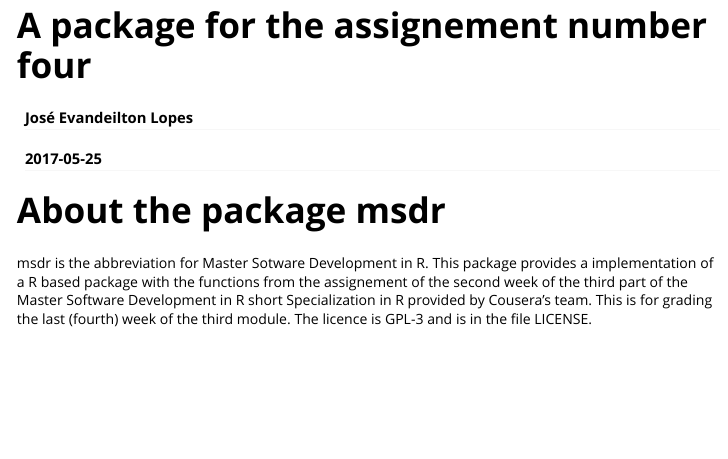
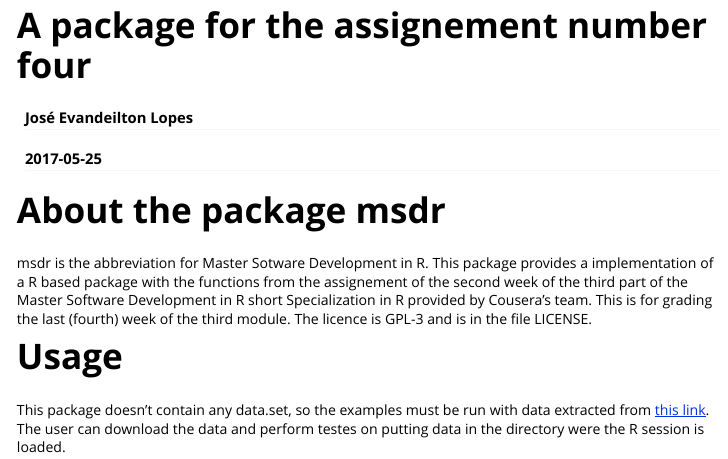
Before and after one commit to evandeilton/msdr, an R Markdown document (vignettes/About_package.Rmd): the page in a window 1100 px wide, from its top. Rendered offline with R 4.5, knitr and Pandoc, with nearby package versions.

Commit message:
Update vignette

```diff
--- a/vignettes/About_package.Rmd
+++ b/vignettes/About_package.Rmd
@@ -12,3 +12,7 @@ vignette: >
 # About the package msdr
 
 msdr is the abbreviation for Master Sotware Development in R. This package provides a implementation of a R based package with the functions from the assignement of the second week of the third part of the Master Software Development in R short Specialization in R provided by Cousera's team. This is for grading the last (fourth) week of the third module. The licence is GPL-3 and is in the file LICENSE.
+
+# Usage
+
+This package doesn't contain any data.set, so the examples must be run with data extracted from [this link](https://d3c33hcgiwev3.cloudfront.net/_e1adac2a5f05192dc8780f3944feec13_fars_data.zip?Expires=1495843200&Signature=jLBxcSv3Gb~eS9uSRePlj8MOhvRHINIWngnllt6oYUozNLqqa1vvM2-MMsOkSErHPyWUyVxpPcI0jPoFxI3qbZhNByz6YPGe0hLEXcm0hbG6zPUnGbW2JAa2ZXjFU385U0eNteFGhAwQreAGZb5y0gDWWlExl7TBGA3nWauk4bc_&Key-Pair-Id=APKAJLTNE6QMUY6HBC5A). The user can download the data and perform testes on putting data in the directory were the R session is loaded.
```
